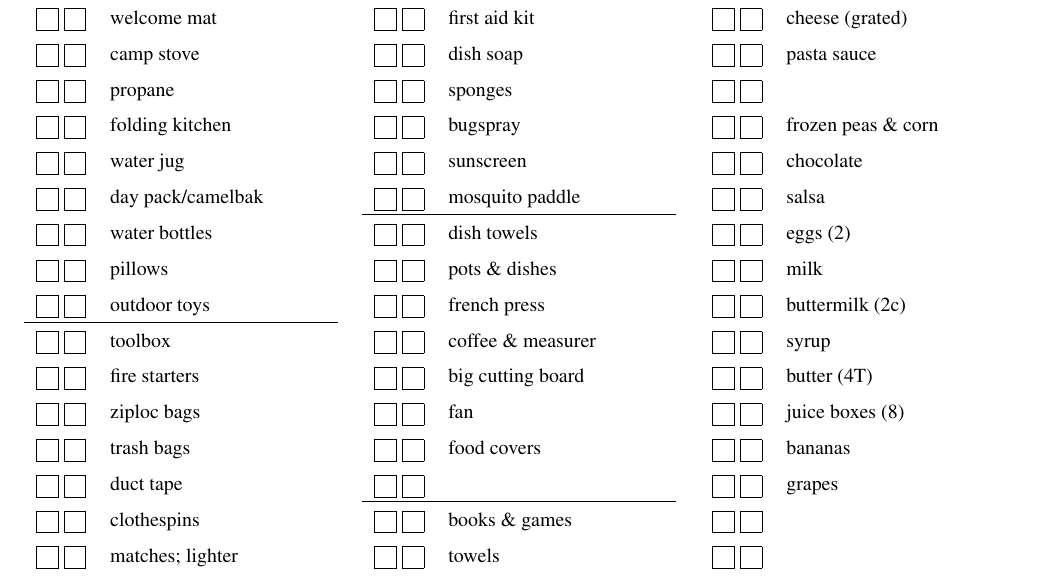
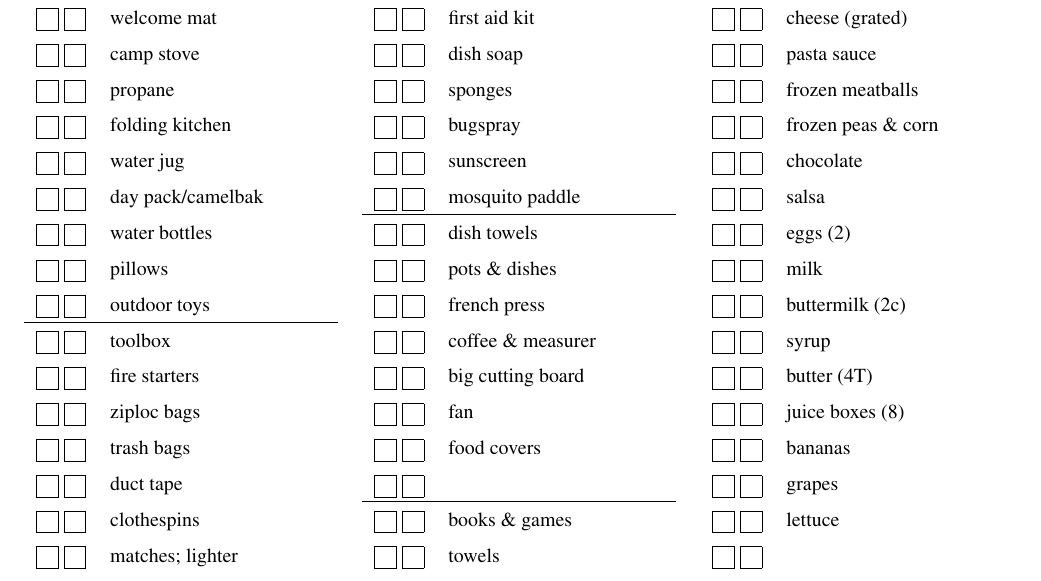
Before and after one commit to kbroman/camping, a LaTeX document (camping_checklist.tex): part of the page, cut so that both start at the same text. Compiled offline with pdfLaTeX.

Commit message:
Add meatballs and lettuce

```diff
--- a/camping_checklist.tex
+++ b/camping_checklist.tex
@@ -38,7 +38,7 @@
 \mybox & ground cloth; tarp     &    &\mybox & lantern              &    &\mybox & tortillas \\
 \mybox & welcome mat            &    &\mybox & first aid kit        &    &\mybox & cheese (grated) \\
 \mybox & camp stove             &    &\mybox & dish soap            &    &\mybox & pasta sauce \\
-\mybox & propane                &    &\mybox & sponges              &    &\mybox & \\
+\mybox & propane                &    &\mybox & sponges              &    &\mybox & frozen meatballs \\
 \mybox & folding kitchen        &    &\mybox & bugspray             &    &\mybox & frozen peas \& corn \\
 \mybox & water jug              &    &\mybox & sunscreen            &    &\mybox & chocolate \\
 \mybox & day pack/camelbak      &    &\mybox & mosquito paddle      &    &\mybox & salsa \\ \cline{4-5}
@@ -50,7 +50,7 @@
 \mybox & ziploc bags            &    &\mybox & fan                  &    &\mybox & juice boxes (8) \\
 \mybox & trash bags             &    &\mybox & food covers          &    &\mybox & bananas \\
 \mybox & duct tape              &    &\mybox &                      &    &\mybox & grapes \\ \cline{4-5}
-\mybox & clothespins            &    &\mybox & books \& games       &    &\mybox & \\
+\mybox & clothespins            &    &\mybox & books \& games       &    &\mybox & lettuce \\
 \mybox & matches; lighter       &    &\mybox & towels               &    &\mybox & \\
 \mybox & plastic grocery bags   &    &\mybox & clothes              &    &\mybox & \\ \cline{7-8}
 \mybox & batteries (D, AA, AAA) &    &\mybox & swimsuits            &    &\mybox & hot cocoa mix \\ \cline{1-2}
```
